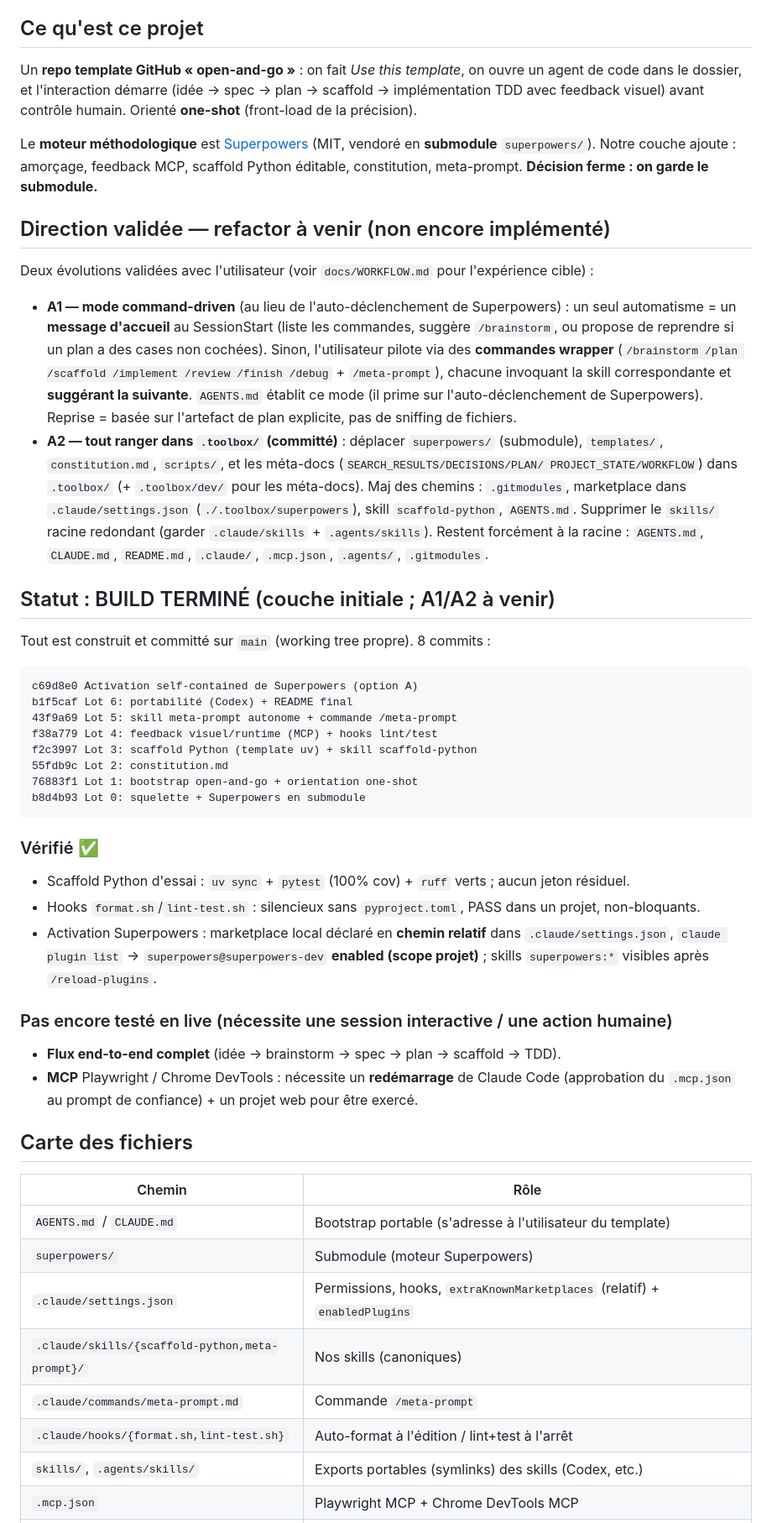
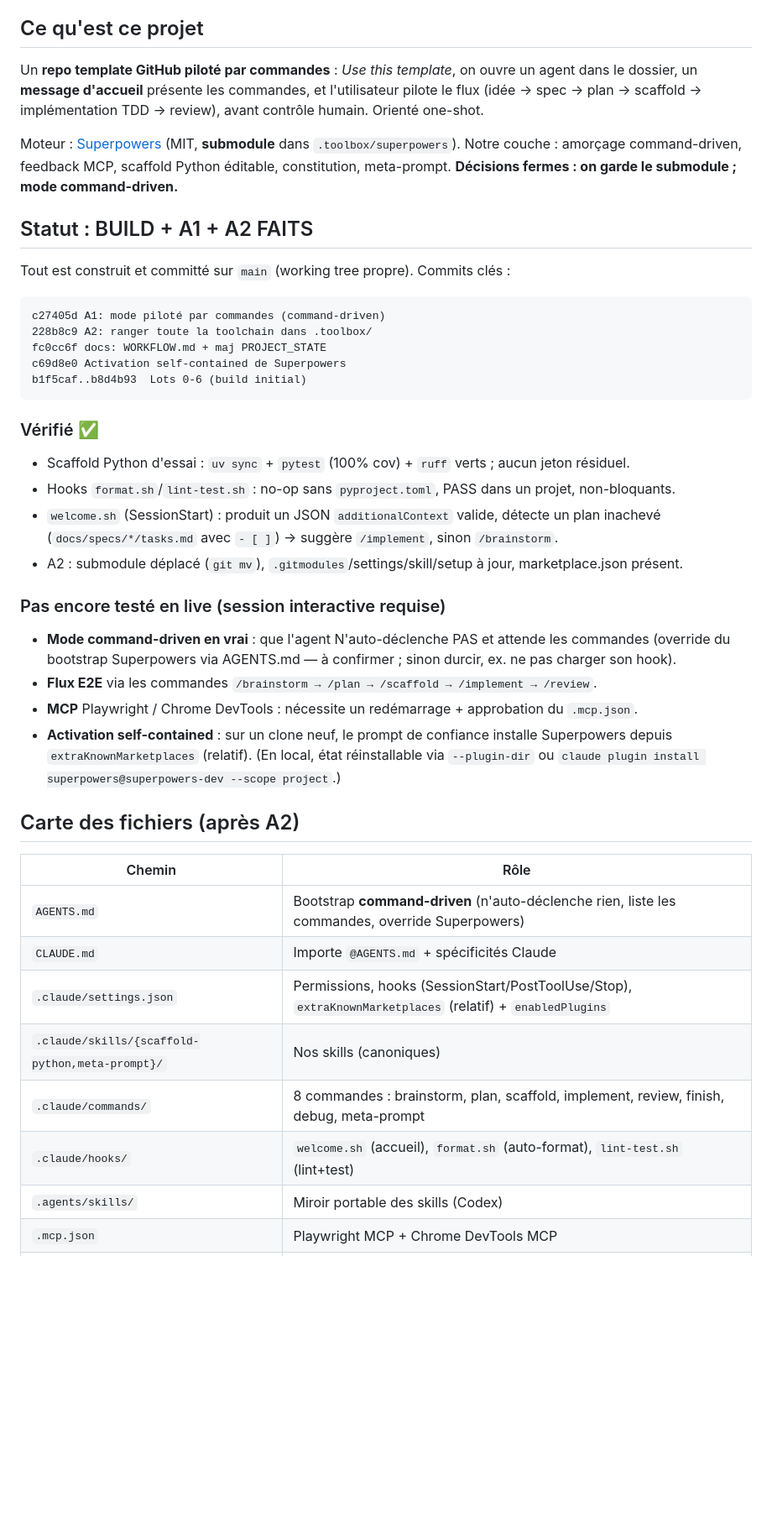
Before and after one commit to petite-olive-verte/mri-code, a Markdown page: .toolbox/dev/PROJECT_STATE.md, the part around one of its changes. Shown at 84% size. Drawn GitHub-style; blank space fills up the shorter version.

Commit message:
docs: maj état (A1+A2 faits) — PROJECT_STATE & WORKFLOW
- PROJECT_STATE.md: statut "BUILD + A1 + A2 faits", carte des fichiers post-.toolbox,
  vérifié vs à tester en live, plan de test via les commandes
- WORKFLOW.md: statut "implémenté"

Co-Authored-By: Claude Opus 4.8 <noreply@anthropic.com>

````diff
--- a/.toolbox/dev/PROJECT_STATE.md
+++ b/.toolbox/dev/PROJECT_STATE.md
@@ -6,69 +6,52 @@
 
 ## Ce qu'est ce projet
 
-Un **repo template GitHub « open-and-go »** : on fait *Use this template*, on ouvre un agent de code
-dans le dossier, et l'interaction démarre (idée → spec → plan → scaffold → implémentation TDD avec
-feedback visuel) avant contrôle humain. Orienté **one-shot** (front-load de la précision).
+Un **repo template GitHub piloté par commandes** : *Use this template*, on ouvre un agent dans le
+dossier, un **message d'accueil** présente les commandes, et l'utilisateur pilote le flux
+(idée → spec → plan → scaffold → implémentation TDD → review), avant contrôle humain. Orienté one-shot.
 
-Le **moteur méthodologique** est [Superpowers](https://github.com/obra/superpowers) (MIT, vendoré en
-**submodule** `superpowers/`). Notre couche ajoute : amorçage, feedback MCP, scaffold Python éditable,
-constitution, meta-prompt. **Décision ferme : on garde le submodule.**
+Moteur : [Superpowers](https://github.com/obra/superpowers) (MIT, **submodule** dans
+`.toolbox/superpowers`). Notre couche : amorçage command-driven, feedback MCP, scaffold Python
+éditable, constitution, meta-prompt. **Décisions fermes : on garde le submodule ; mode command-driven.**
 
-## Direction validée — refactor à venir (non encore implémenté)
+## Statut : BUILD + A1 + A2 FAITS
 
-Deux évolutions validées avec l'utilisateur (voir `docs/WORKFLOW.md` pour l'expérience cible) :
-
-- **A1 — mode command-driven** (au lieu de l'auto-déclenchement de Superpowers) : un seul automatisme
-  = un **message d'accueil** au SessionStart (liste les commandes, suggère `/brainstorm`, ou propose de
-  reprendre si un plan a des cases non cochées). Sinon, l'utilisateur pilote via des **commandes
-  wrapper** (`/brainstorm /plan /scaffold /implement /review /finish /debug` + `/meta-prompt`), chacune
-  invoquant la skill correspondante et **suggérant la suivante**. `AGENTS.md` établit ce mode (il prime
-  sur l'auto-déclenchement de Superpowers). Reprise = basée sur l'artefact de plan explicite, pas de
-  sniffing de fichiers.
-- **A2 — tout ranger dans `.toolbox/` (committé)** : déplacer `superpowers/` (submodule),
-  `templates/`, `constitution.md`, `scripts/`, et les méta-docs (`SEARCH_RESULTS/DECISIONS/PLAN/
-  PROJECT_STATE/WORKFLOW`) dans `.toolbox/` (+ `.toolbox/dev/` pour les méta-docs). Maj des chemins :
-  `.gitmodules`, marketplace dans `.claude/settings.json` (`./.toolbox/superpowers`), skill
-  `scaffold-python`, `AGENTS.md`. Supprimer le `skills/` racine redondant (garder `.claude/skills` +
-  `.agents/skills`). Restent forcément à la racine : `AGENTS.md`, `CLAUDE.md`, `README.md`, `.claude/`,
-  `.mcp.json`, `.agents/`, `.gitmodules`.
-
-## Statut : BUILD TERMINÉ (couche initiale ; A1/A2 à venir)
-
-Tout est construit et committé sur `main` (working tree propre). 8 commits :
+Tout est construit et committé sur `main` (working tree propre). Commits clés :
 
 ```
-c69d8e0 Activation self-contained de Superpowers (option A)
-b1f5caf Lot 6: portabilité (Codex) + README final
-43f9a69 Lot 5: skill meta-prompt autonome + commande /meta-prompt
-f38a779 Lot 4: feedback visuel/runtime (MCP) + hooks lint/test
-f2c3997 Lot 3: scaffold Python (template uv) + skill scaffold-python
-55fdb9c Lot 2: constitution.md
-76883f1 Lot 1: bootstrap open-and-go + orientation one-shot
-b8d4b93 Lot 0: squelette + Superpowers en submodule
+c27405d A1: mode piloté par commandes (command-driven)
+228b8c9 A2: ranger toute la toolchain dans .toolbox/
+fc0cc6f docs: WORKFLOW.md + maj PROJECT_STATE
+c69d8e0 Activation self-contained de Superpowers
+b1f5caf..b8d4b93  Lots 0-6 (build initial)
 ```
 
 ### Vérifié ✅
 - Scaffold Python d'essai : `uv sync` + `pytest` (100% cov) + `ruff` verts ; aucun jeton résiduel.
-- Hooks `format.sh`/`lint-test.sh` : silencieux sans `pyproject.toml`, PASS dans un projet, non-bloquants.
-- Activation Superpowers : marketplace local déclaré en **chemin relatif** dans `.claude/settings.json`,
-  `claude plugin list` → `superpowers@superpowers-dev` **enabled (scope projet)** ; skills `superpowers:*`
-  visibles après `/reload-plugins`.
+- Hooks `format.sh`/`lint-test.sh` : no-op sans `pyproject.toml`, PASS dans un projet, non-bloquants.
+- `welcome.sh` (SessionStart) : produit un JSON `additionalContext` valide, détecte un plan inachevé
+  (`docs/specs/*/tasks.md` avec `- [ ]`) → suggère `/implement`, sinon `/brainstorm`.
+- A2 : submodule déplacé (`git mv`), `.gitmodules`/settings/skill/setup à jour, marketplace.json présent.
 
-### Pas encore testé en live (nécessite une session interactive / une action humaine)
-- **Flux end-to-end complet** (idée → brainstorm → spec → plan → scaffold → TDD).
-- **MCP** Playwright / Chrome DevTools : nécessite un **redémarrage** de Claude Code (approbation du
-  `.mcp.json` au prompt de confiance) + un projet web pour être exercé.
+### Pas encore testé en live (session interactive requise)
+- **Mode command-driven en vrai** : que l'agent N'auto-déclenche PAS et attende les commandes
+  (override du bootstrap Superpowers via AGENTS.md — à confirmer ; sinon durcir, ex. ne pas charger
+  son hook).
+- **Flux E2E** via les commandes `/brainstorm → /plan → /scaffold → /implement → /review`.
+- **MCP** Playwright / Chrome DevTools : nécessite un redémarrage + approbation du `.mcp.json`.
+- **Activation self-contained** : sur un clone neuf, le prompt de confiance installe Superpowers
+  depuis `extraKnownMarketplaces` (relatif). (En local, état réinstallable via `--plugin-dir` ou
+  `claude plugin install superpowers@superpowers-dev --scope project`.)
 
-## Carte des fichiers
+## Carte des fichiers (après A2)
 
 | Chemin | Rôle |
 |---|---|
-| `AGENTS.md` / `CLAUDE.md` | Bootstrap portable (s'adresse à l'utilisateur du template) |
-| `superpowers/` | Submodule (moteur Superpowers) |
-| `.claude/settings.json` | Permissions, hooks, `extraKnownMarketplaces` (relatif) + `enabledPlugins` |
+| `AGENTS.md` | Bootstrap **command-driven** (n'auto-déclenche rien, liste les commandes, override Superpowers) |
+| `CLAUDE.md` | Importe `@AGENTS.md` + spécificités Claude |
+| `.claude/settings.json` | Permissions, hooks (SessionStart/PostToolUse/Stop), `extraKnownMarketplaces` (relatif) + `enabledPlugins` |
 | `.claude/skills/{scaffold-python,meta-prompt}/` | Nos skills (canoniques) |
-| `.claude/commands/meta-prompt.md` | Commande `/meta-prompt` |
-| `.claude/hooks/{format.sh,lint-test.sh}` | Auto-format à l'édition / lint+test à l'arrêt |
-| `skills/`, `.agents/skills/` | Exports portables (symlinks) des skills (Codex, etc.) |
+| `.claude/commands/` | 8 commandes : brainstorm, plan, scaffold, implement, review, finish, debug, meta-prompt |
+| `.claude/hooks/` | `welcome.sh` (accueil), `format.sh` (auto-format), `lint-test.sh` (lint+test) |
+| `.agents/skills/` | Miroir portable des skills (Codex) |
 | `.mcp.json` | Playwright MCP + Chrome DevTools MCP |
````
Also changed, not shown: other parts of .toolbox/dev/PROJECT_STATE.md (+20 -23 lines), .toolbox/dev/WORKFLOW.md (+3 -3 lines).
